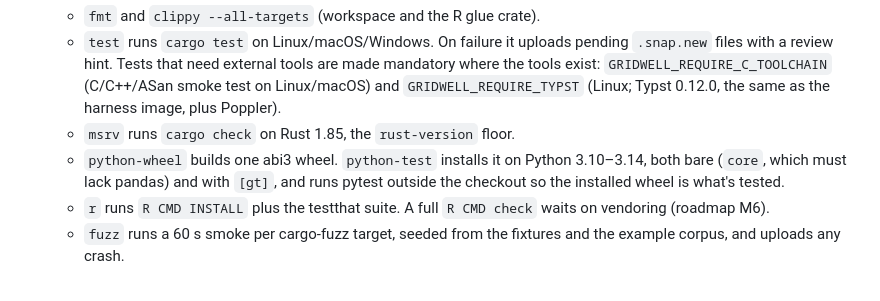
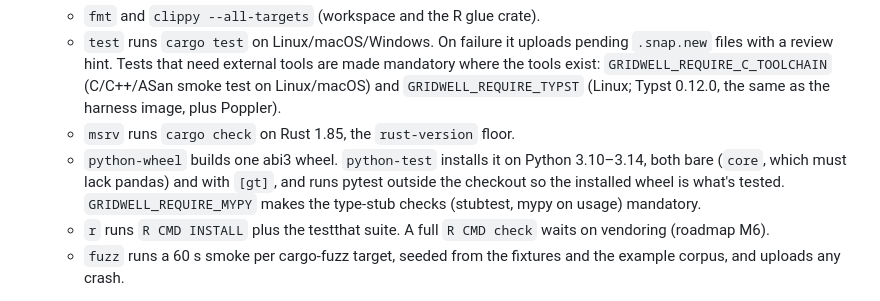
Before and after one commit to rich-iannone/gridwell, a Markdown page: harness/README.md, the part around the change. Rendered like a GitHub page.

Commit message:
Document mandatory Python type-stub checks

```diff
--- a/harness/README.md
+++ b/harness/README.md
@@ -269,6 +269,8 @@ its GHCR settings.
   - `python-wheel` builds one abi3 wheel. `python-test` installs it on Python
     3.10–3.14, both bare (`core`, which must lack pandas) and with `[gt]`, and runs
     pytest outside the checkout so the installed wheel is what's tested.
+    `GRIDWELL_REQUIRE_MYPY` makes the type-stub checks (stubtest, mypy on usage)
+    mandatory.
   - `r` runs `R CMD INSTALL` plus the testthat suite. A full `R CMD check` waits on
     vendoring (roadmap M6).
   - `fuzz` runs a 60 s smoke per cargo-fuzz target, seeded from the fixtures and
```
